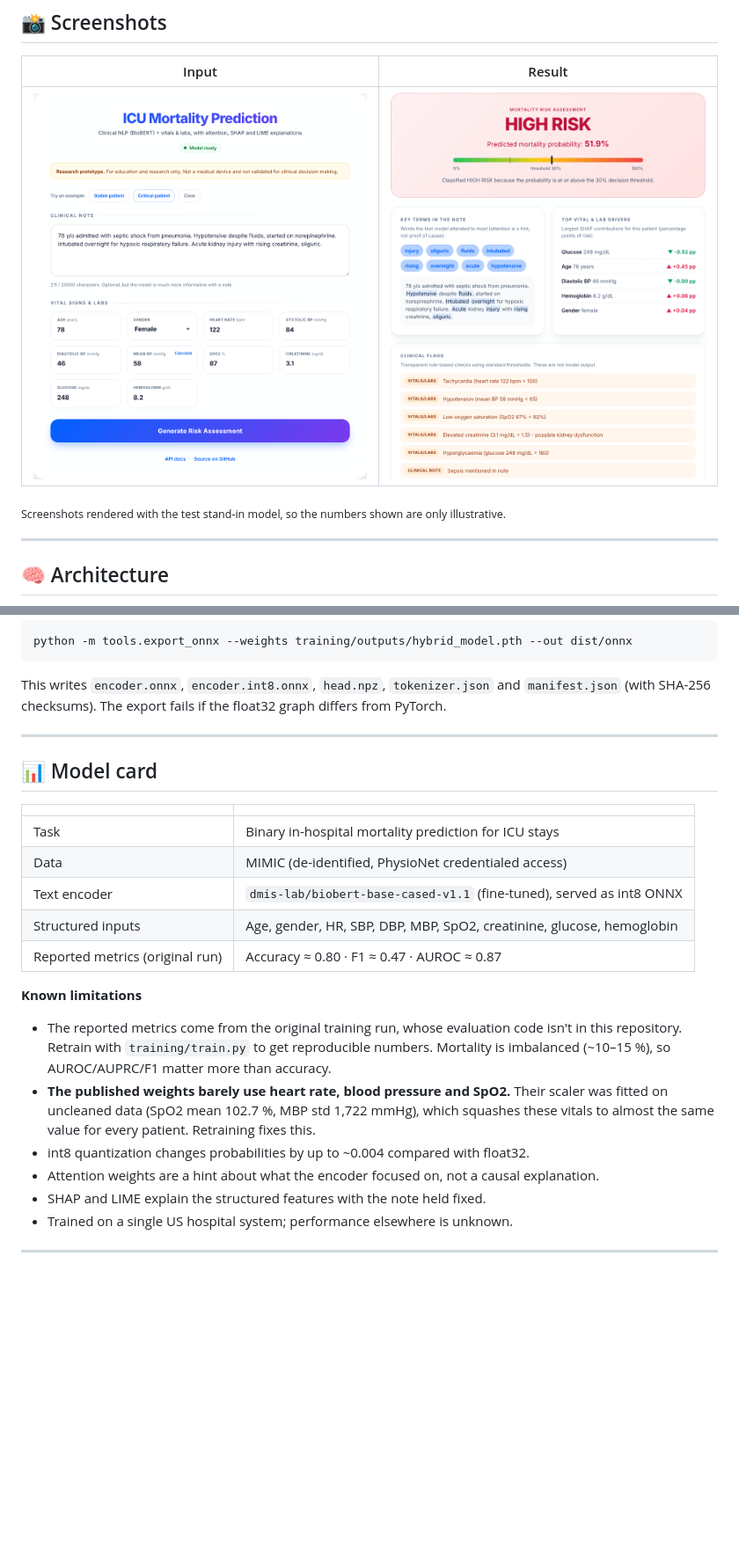
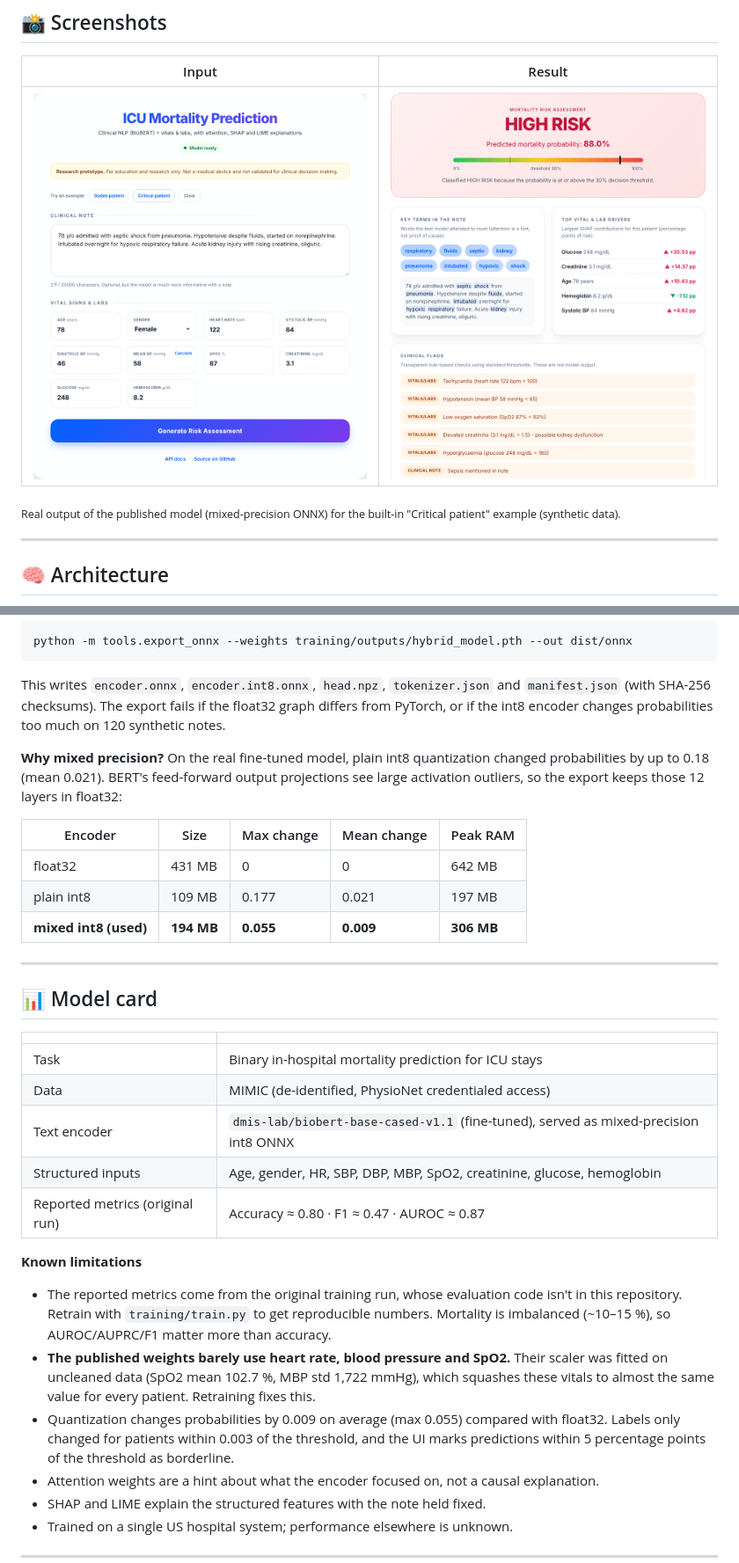
Before and after one commit to kalavalashivaharikowshik/mimic-nlp-explainable-ai, a Markdown page: README.md, 2 parts joined by grey strips. Shown at 88% size. Drawn GitHub-style; pictures changed too: images/ui_result.png; blank space fills up the shorter version.

```diff
--- a/README.md
+++ b/README.md
@@ -38,7 +38,7 @@ hosted for free.
 |---|---|
 | ![Input form](images/ui_input.png) | ![Prediction result](images/ui_result.png) |
 
-<sub>Screenshots rendered with the test stand-in model, so the numbers shown are only illustrative.</sub>
+<sub>Real output of the published model (mixed-precision ONNX) for the built-in "Critical patient" example (synthetic data).</sub>
 
 ---
 
@@ -225,7 +226,17 @@ python -m tools.export_onnx --weights training/outputs/hybrid_model.pth --out di
 
 This writes `encoder.onnx`, `encoder.int8.onnx`, `head.npz`, `tokenizer.json` and
 `manifest.json` (with SHA-256 checksums). The export fails if the float32 graph differs
-from PyTorch.
+from PyTorch, or if the int8 encoder changes probabilities too much on 120 synthetic notes.
+
+**Why mixed precision?** On the real fine-tuned model, plain int8 quantization changed
+probabilities by up to 0.18 (mean 0.021). BERT's feed-forward output projections see large
+activation outliers, so the export keeps those 12 layers in float32:
+
+| Encoder | Size | Max change | Mean change | Peak RAM |
+|---|---|---|---|---|
+| float32 | 431 MB | 0 | 0 | 642 MB |
+| plain int8 | 109 MB | 0.177 | 0.021 | 197 MB |
+| **mixed int8 (used)** | **194 MB** | **0.055** | **0.009** | **306 MB** |
 
 ---
 
@@ -235,7 +246,7 @@ from PyTorch.
 |---|---|
 | Task | Binary in-hospital mortality prediction for ICU stays |
 | Data | MIMIC (de-identified, PhysioNet credentialed access) |
-| Text encoder | `dmis-lab/biobert-base-cased-v1.1` (fine-tuned), served as int8 ONNX |
+| Text encoder | `dmis-lab/biobert-base-cased-v1.1` (fine-tuned), served as mixed-precision int8 ONNX |
 | Structured inputs | Age, gender, HR, SBP, DBP, MBP, SpO2, creatinine, glucose, hemoglobin |
 | Reported metrics (original run) | Accuracy ≈ 0.80 · F1 ≈ 0.47 · AUROC ≈ 0.87 |
 
@@ -247,7 +258,9 @@ from PyTorch.
 - **The published weights barely use heart rate, blood pressure and SpO2.** Their scaler was
   fitted on uncleaned data (SpO2 mean 102.7 %, MBP std 1,722 mmHg), which squashes these
   vitals to almost the same value for every patient. Retraining fixes this.
-- int8 quantization changes probabilities by up to ~0.004 compared with float32.
+- Quantization changes probabilities by 0.009 on average (max 0.055) compared with float32.
+  Labels only changed for patients within 0.003 of the threshold, and the UI marks predictions
+  within 5 percentage points of the threshold as borderline.
 - Attention weights are a hint about what the encoder focused on, not a causal explanation.
 - SHAP and LIME explain the structured features with the note held fixed.
 - Trained on a single US hospital system; performance elsewhere is unknown.
```
Also changed, not shown: other parts of README.md (+11 -10 lines).
